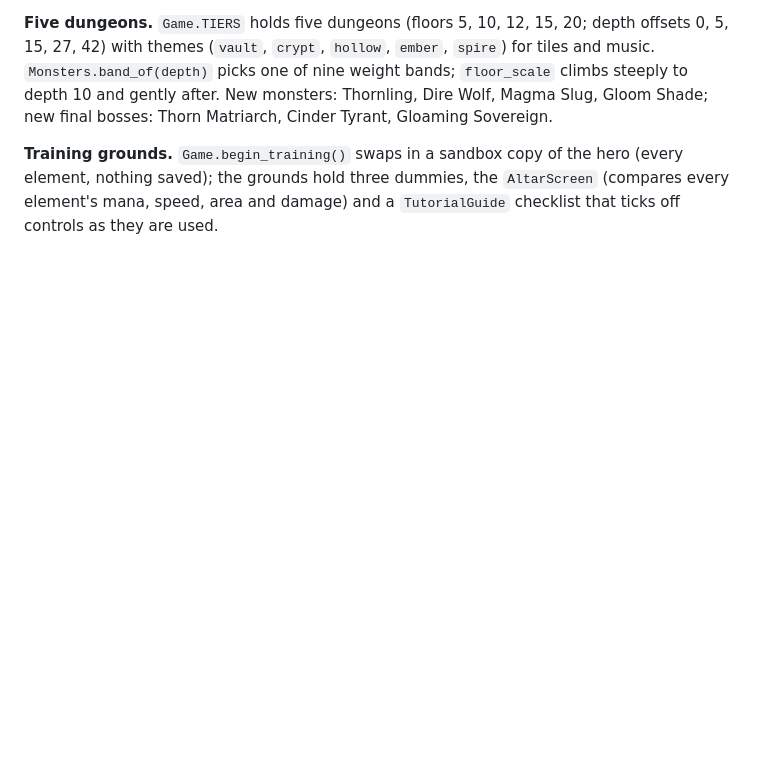
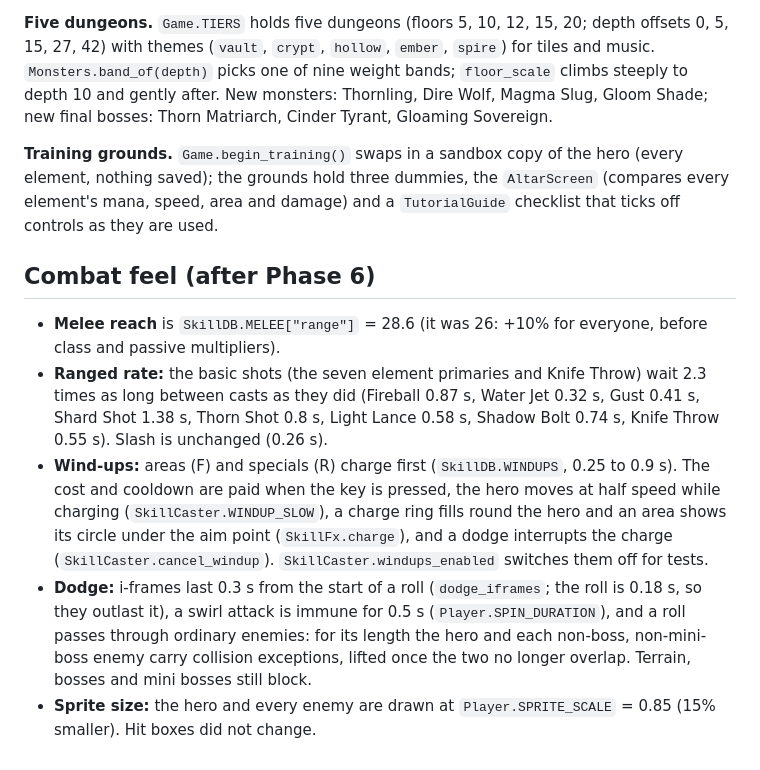
Before and after one commit to nzjealousy/Elementalist, a Markdown page: docs/ARCHITECTURE.md, the part around the change. Drawn GitHub-style; blank space fills up the shorter version.

```diff
--- a/docs/ARCHITECTURE.md
+++ b/docs/ARCHITECTURE.md
@@ -459,3 +459,16 @@ Sovereign.
 **Training grounds.** `Game.begin_training()` swaps in a sandbox copy of the hero (every element, nothing saved); the grounds hold three
 dummies, the `AltarScreen` (compares every element's mana, speed, area and damage) and a `TutorialGuide` checklist that ticks off controls as
 they are used.
+
+## Combat feel (after Phase 6)
+
+* **Melee reach** is `SkillDB.MELEE["range"]` = 28.6 (it was 26: +10% for everyone, before class and passive multipliers).
+* **Ranged rate:** the basic shots (the seven element primaries and Knife Throw) wait 2.3 times as long between casts as they did (Fireball 0.87 s,
+  Water Jet 0.32 s, Gust 0.41 s, Shard Shot 1.38 s, Thorn Shot 0.8 s, Light Lance 0.58 s, Shadow Bolt 0.74 s, Knife Throw 0.55 s). Slash is unchanged (0.26 s).
+* **Wind-ups:** areas (F) and specials (R) charge first (`SkillDB.WINDUPS`, 0.25 to 0.9 s). The cost and cooldown are paid when the key is pressed, the hero
+  moves at half speed while charging (`SkillCaster.WINDUP_SLOW`), a charge ring fills round the hero and an area shows its circle under the aim point
+  (`SkillFx.charge`), and a dodge interrupts the charge (`SkillCaster.cancel_windup`). `SkillCaster.windups_enabled` switches them off for tests.
+* **Dodge:** i-frames last 0.3 s from the start of a roll (`dodge_iframes`; the roll is 0.18 s, so they outlast it), a swirl attack is immune for 0.5 s
+  (`Player.SPIN_DURATION`), and a roll passes through ordinary enemies: for its length the hero and each non-boss, non-mini-boss enemy carry collision
+  exceptions, lifted once the two no longer overlap. Terrain, bosses and mini bosses still block.
+* **Sprite size:** the hero and every enemy are drawn at `Player.SPRITE_SCALE` = 0.85 (15% smaller). Hit boxes did not change.
```
Also changed, not shown: docs/ROADMAP.md (+1 -1 lines), docs/SPRITE_STYLES.md (added, +45 -0 lines), docs/art/sprites_1_soft.png (added), docs/art/sprites_2_chibi.png (added), docs/art/sprites_3_painted.png (added), docs/art/sprites_4_noir.png (added), docs/art/sprites_5_retro.png (added), 8 other files.
